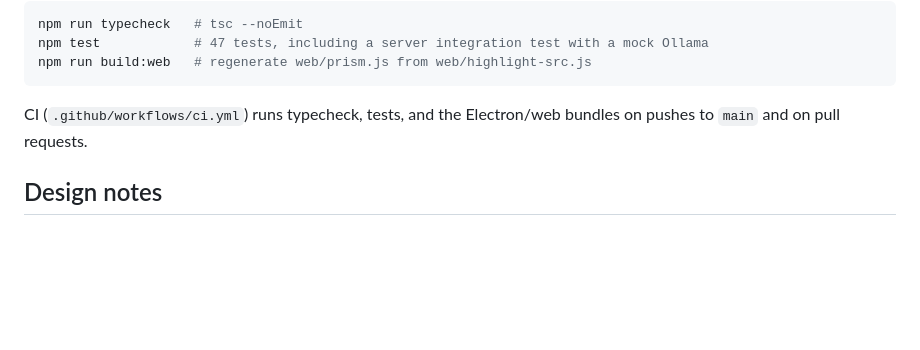
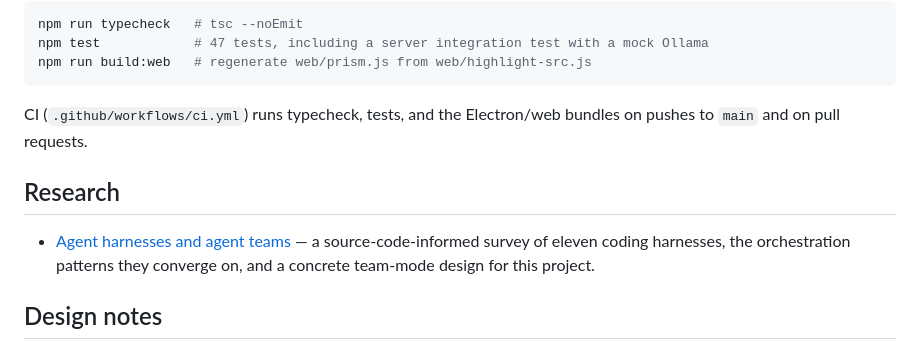
Before and after one commit to greench-ai/ollama-agent, a Markdown page: README.md, the part around the change. GitHub-like rendering; blank space fills up the shorter version.

```diff
--- a/README.md
+++ b/README.md
@@ -404,6 +404,12 @@ npm run build:web   # regenerate web/prism.js from web/highlight-src.js
 CI (`.github/workflows/ci.yml`) runs typecheck, tests, and the Electron/web
 bundles on pushes to `main` and on pull requests.
 
+## Research
+
+- [Agent harnesses and agent teams](docs/harness-research.md) — a
+  source-code-informed survey of eleven coding harnesses, the orchestration
+  patterns they converge on, and a concrete team-mode design for this project.
+
 ## Design notes
 
 - The provider interface is deliberately Anthropic-shaped (content blocks,
```
Also changed, not shown: docs/harness-research.md (added, +549 -0 lines).
